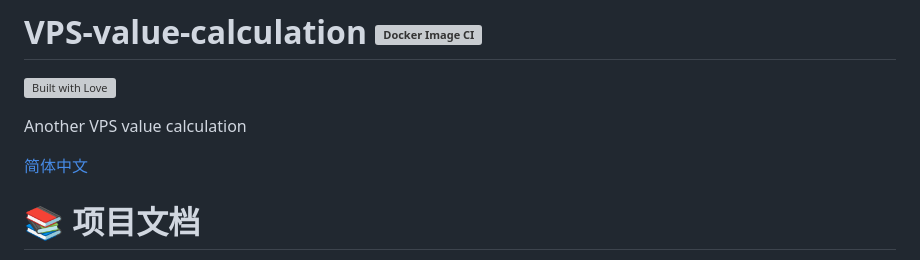
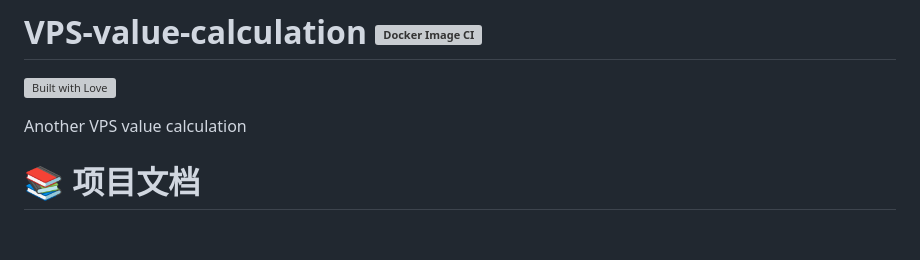
Before and after one commit to podcctv/vps-value-calculator, a Markdown page: README.md, the part around the change. Drawn GitHub-style; blank space fills up the shorter version; grey boxes are pictures that could not be loaded.

```diff
--- a/README.md
+++ b/README.md
@@ -3,9 +3,6 @@
  [![Built with Love](https://forthebadge.com/images/badges/built-with-love.svg)](https://www.nodeseek.com/post-412783-1)
 
 Another VPS value calculation
-
-
- [简体中文](./README.md)
 
 # 📚 项目文档
 
```
